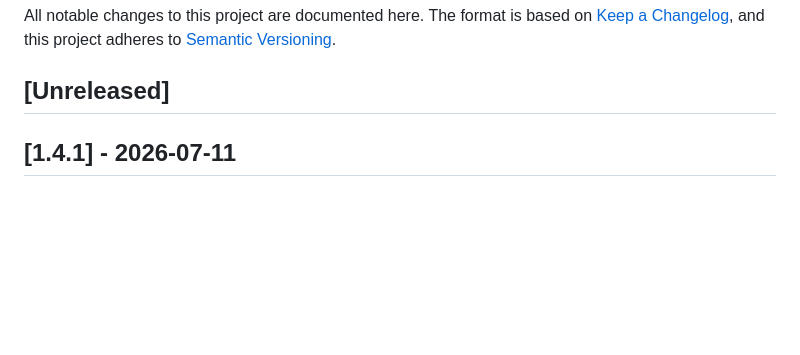
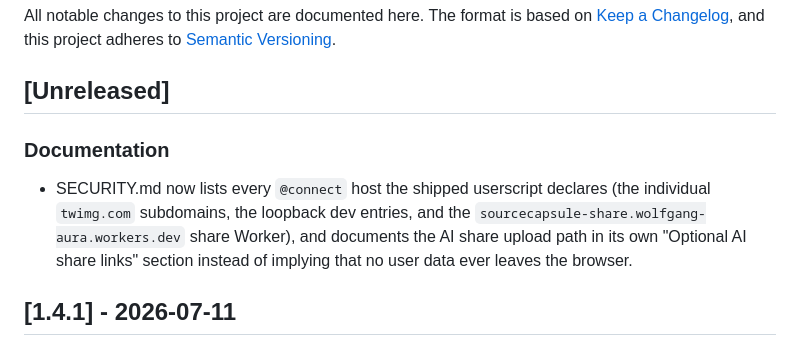
Before and after one commit to wolfgang-aura/SourceCapsule, a Markdown page: CHANGELOG.md, the part around the change. Rendered like a GitHub page; blank space fills up the shorter version.

Commit message:
docs: log SECURITY.md share-Worker update under Unreleased

```diff
--- a/CHANGELOG.md
+++ b/CHANGELOG.md
@@ -5,6 +5,14 @@ All notable changes to this project are documented here. The format is based on
 [Semantic Versioning](https://semver.org/spec/v2.0.0.html).
 
 ## [Unreleased]
+
+### Documentation
+
+- SECURITY.md now lists every `@connect` host the shipped userscript declares (the
+  individual `twimg.com` subdomains, the loopback dev entries, and the
+  `sourcecapsule-share.wolfgang-aura.workers.dev` share Worker), and documents the AI
+  share upload path in its own "Optional AI share links" section instead of implying that
+  no user data ever leaves the browser.
 
 ## [1.4.1] - 2026-07-11
 
```
